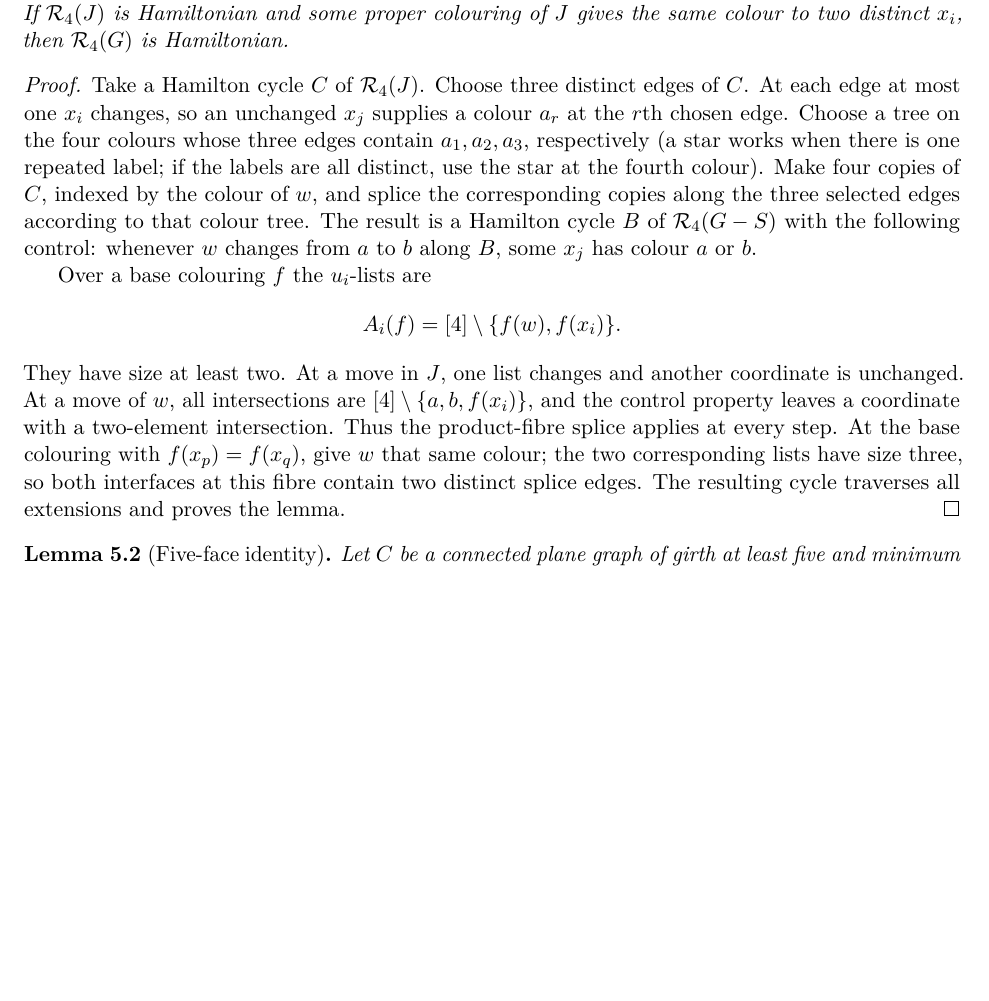
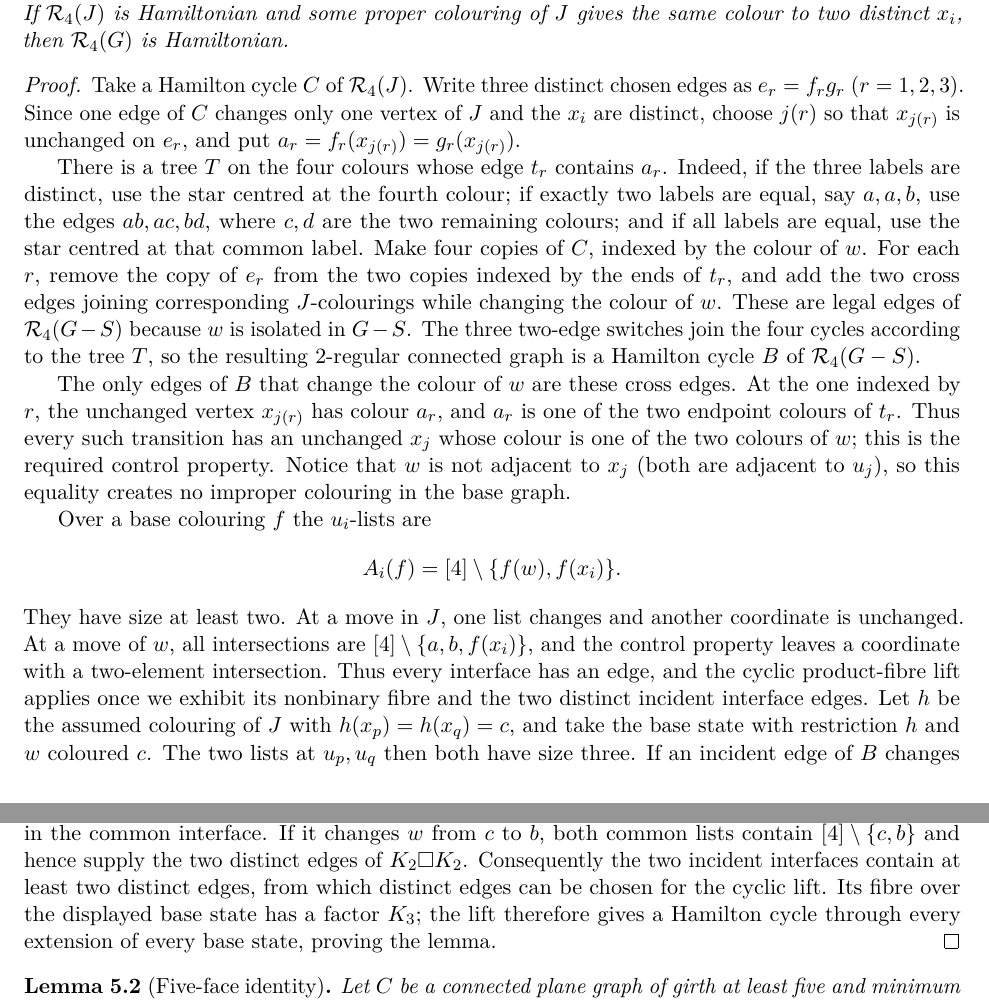
Before and after one commit to SctHy/planar_recoloring, a LaTeX paper (planar_recoloring_hamilton_thresholds.tex): part of page 13 of 24 before the commit and two parts of pages 13 and 14 of 25 after it, the two joined at a grey line, cut so that both start at the same text, the shorter picture padded with empty space. Compiled offline with pdfLaTeX.

Commit message:
补全 subdivided-star 四色接口拼接证明

```diff
--- a/planar_recoloring_hamilton_thresholds.tex
+++ b/planar_recoloring_hamilton_thresholds.tex
@@ -1045,16 +1045,32 @@ Hamiltonian.
 \end{lemma}
 
 \begin{proof}
-Take a Hamilton cycle $C$ of $\R_4(J)$.  Choose three distinct edges of
-$C$.  At each edge at most one $x_i$ changes, so an unchanged $x_j$ supplies
-a colour $a_r$ at the $r$th chosen edge.  Choose a tree on the four colours
-whose three edges contain $a_1,a_2,a_3$, respectively (a star works when
-there is one repeated label; if the labels are all distinct, use the star
-at the fourth colour).  Make four copies of $C$, indexed by the colour of
-$w$, and splice the corresponding copies along the three selected edges
-according to that colour tree.  The result is a Hamilton cycle $B$ of
-$\R_4(G-S)$ with the following control: whenever $w$ changes from $a$ to $b$
-along $B$, some $x_j$ has colour $a$ or $b$.
+Take a Hamilton cycle $C$ of $\R_4(J)$.  Write three distinct chosen edges
+as $e_r=f_rg_r$ $(r=1,2,3)$.  Since one edge of $C$ changes only one vertex
+of $J$ and the $x_i$ are distinct, choose $j(r)$ so that $x_{j(r)}$ is
+unchanged on $e_r$, and put
+$a_r=f_r(x_{j(r)})=g_r(x_{j(r)})$.
+
+There is a tree $T$ on the four colours whose edge $t_r$ contains $a_r$.
+Indeed, if the three labels are distinct, use the star centred at the fourth
+colour; if exactly two labels are equal, say $a,a,b$, use the edges
+$ab,ac,bd$, where $c,d$ are the two remaining colours; and if all labels
+are equal, use the star centred at that common label.  Make four copies of
+$C$, indexed by the colour of $w$.  For each $r$, remove the copy of $e_r$
+from the two copies indexed by the ends of $t_r$, and add the two cross
+edges joining corresponding $J$-colourings while changing the colour of
+$w$.  These are legal edges of $\R_4(G-S)$ because $w$ is isolated in
+$G-S$.  The three two-edge switches join the four cycles according to the
+tree $T$, so the resulting $2$-regular connected graph is a Hamilton cycle
+$B$ of $\R_4(G-S)$.
+
+The only edges of $B$ that change the colour of $w$ are these cross edges.
+At the one indexed by $r$, the unchanged vertex $x_{j(r)}$ has colour $a_r$,
+and $a_r$ is one of the two endpoint colours of $t_r$.  Thus every such
+transition has an unchanged $x_j$ whose colour is one of the two colours of
+$w$; this is the required control property.  Notice that $w$ is not adjacent
+to $x_j$ (both are adjacent to $u_j$), so this equality creates no improper
+colouring in the base graph.
 
 Over a base colouring $f$ the $u_i$-lists are
 \[
@@ -1063,11 +1079,20 @@ Over a base colouring $f$ the $u_i$-lists are
 They have size at least two.  At a move in $J$, one list changes and another
 coordinate is unchanged.  At a move of $w$, all intersections are
 $[4]\setminus\{a,b,f(x_i)\}$, and the control property leaves a coordinate
-with a two-element intersection.  Thus the product-fibre splice applies at
-every step.  At the base colouring with $f(x_p)=f(x_q)$, give $w$ that same
-colour; the two corresponding lists have size three, so both interfaces at
-this fibre contain two distinct splice edges.  The resulting cycle traverses
-all extensions and proves the lemma.
+with a two-element intersection.  Thus every interface has an edge, and the
+cyclic product-fibre lift applies once we exhibit its nonbinary fibre and the
+two distinct incident interface edges.  Let $h$ be the assumed colouring of
+$J$ with $h(x_p)=h(x_q)=c$, and take the base state with restriction $h$ and
+$w$ coloured $c$.  The two lists at $u_p,u_q$ then both have size three.  If
+an incident edge of $B$ changes a vertex of $J$, at most one of these two
+lists changes, so the other unchanged list supplies a $K_3$ in the common
+interface.  If it changes $w$ from $c$ to $b$, both common lists contain
+$[4]\setminus\{c,b\}$ and hence supply the two distinct edges of
+$K_2\square K_2$.  Consequently the two incident interfaces contain at
+least two distinct edges, from which distinct edges can be chosen for the
+cyclic lift.  Its fibre over the displayed base state has a factor $K_3$;
+the lift therefore gives a Hamilton cycle through every extension of every
+base state, proving the lemma.
 \end{proof}
 
 \begin{lemma}[Five-face identity]
```
